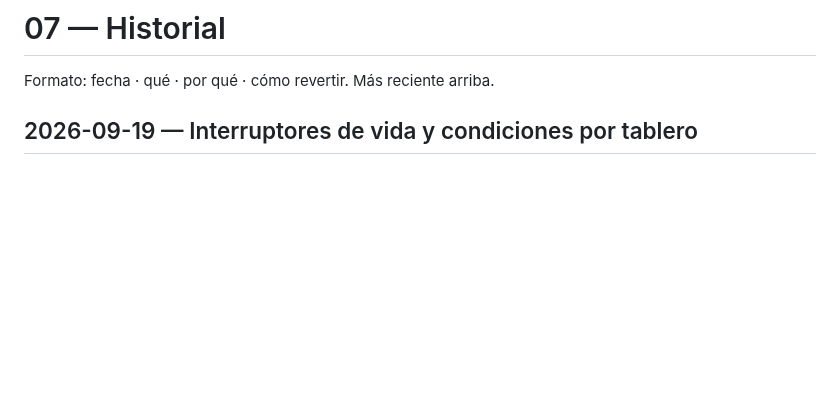
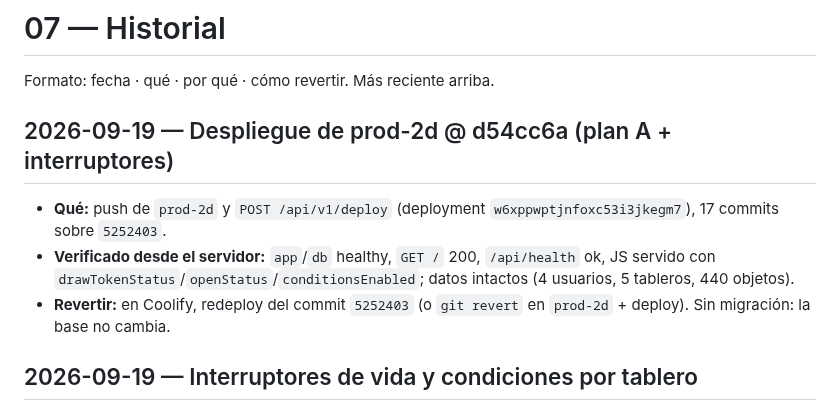
Before and after one commit to JorgeForero02/JA-VTT, a Markdown page: docs/07-historial.md, the part around the change. Drawn GitHub-style; blank space fills up the shorter version.

Commit message:
docs: despliegue de prod-2d @ d54cc6a (plan A + interruptores)
Co-Authored-By: Claude Opus 5 (1M context) <noreply@anthropic.com>

```diff
--- a/docs/07-historial.md
+++ b/docs/07-historial.md
@@ -1,6 +1,12 @@
 # 07 — Historial
 
 Formato: fecha · qué · por qué · cómo revertir. Más reciente arriba.
+
+## 2026-09-19 — Despliegue de prod-2d @ d54cc6a (plan A + interruptores)
+
+- **Qué:** push de `prod-2d` y `POST /api/v1/deploy` (deployment `w6xppwptjnfoxc53i3jkegm7`), 17 commits sobre `5252403`.
+- **Verificado desde el servidor:** `app`/`db` healthy, `GET /` 200, `/api/health` ok, JS servido con `drawTokenStatus`/`openStatus`/`conditionsEnabled`; datos intactos (4 usuarios, 5 tableros, 440 objetos).
+- **Revertir:** en Coolify, redeploy del commit `5252403` (o `git revert` en `prod-2d` + deploy). Sin migración: la base no cambia.
 
 ## 2026-09-19 — Interruptores de vida y condiciones por tablero
 
```
Also changed, not shown: docs/03-despliegue.md (+1 -1 lines).
